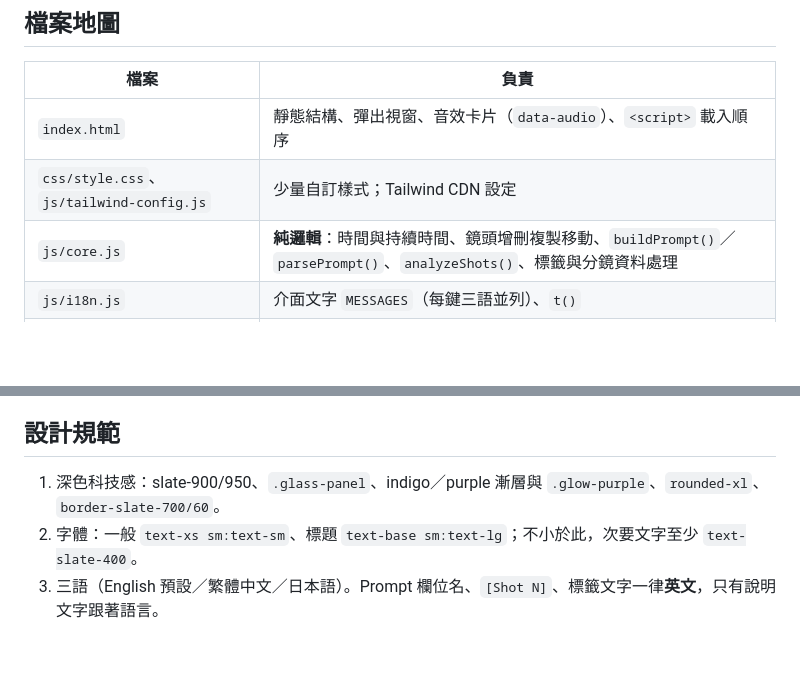
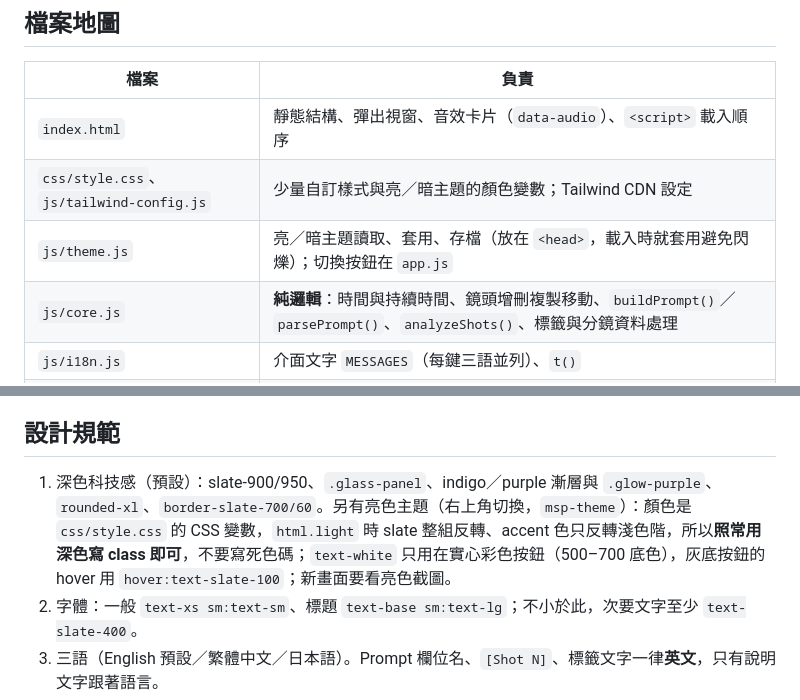
Before and after one commit to Blex01000001/Multi-Shot-Prompt-Generator, a Markdown page: CLAUDE.md, 2 parts joined by grey strips. Drawn GitHub-style; blank space fills up the shorter version.

```diff
--- a/CLAUDE.md
+++ b/CLAUDE.md
@@ -14,7 +14,8 @@
 | 檔案 | 負責 |
 | --- | --- |
 | `index.html` | 靜態結構、彈出視窗、音效卡片（`data-audio`）、`<script>` 載入順序 |
-| `css/style.css`、`js/tailwind-config.js` | 少量自訂樣式；Tailwind CDN 設定 |
+| `css/style.css`、`js/tailwind-config.js` | 少量自訂樣式與亮／暗主題的顏色變數；Tailwind CDN 設定 |
+| `js/theme.js` | 亮／暗主題讀取、套用、存檔（放在 `<head>`，載入時就套用避免閃爍）；切換按鈕在 `app.js` |
 | `js/core.js` | **純邏輯**：時間與持續時間、鏡頭增刪複製移動、`buildPrompt()`／`parsePrompt()`、`analyzeShots()`、標籤與分鏡資料處理 |
 | `js/i18n.js` | 介面文字 `MESSAGES`（每鍵三語並列）、`t()` |
 | `js/state.js` | `state`、DOM 參照、localStorage 讀寫、`downloadJson()`／`showToast()`／`showConfirm()`、`ICONS`／`icon()` |
@@ -56,7 +57,7 @@ npm run screenshots   # 改到外觀時跑，再 Read test-results/screenshots/*
 
 ## 設計規範
 
-1. 深色科技感：slate-900/950、`.glass-panel`、indigo／purple 漸層與 `.glow-purple`、`rounded-xl`、`border-slate-700/60`。
+1. 深色科技感（預設）：slate-900/950、`.glass-panel`、indigo／purple 漸層與 `.glow-purple`、`rounded-xl`、`border-slate-700/60`。另有亮色主題（右上角切換，`msp-theme`）：顏色是 `css/style.css` 的 CSS 變數，`html.light` 時 slate 整組反轉、accent 色只反轉淺色階，所以**照常用深色寫 class 即可**，不要寫死色碼；`text-white` 只用在實心彩色按鈕（500–700 底色），灰底按鈕的 hover 用 `hover:text-slate-100`；新畫面要看亮色截圖。
 2. 字體：一般 `text-xs sm:text-sm`、標題 `text-base sm:text-lg`；不小於此，次要文字至少 `text-slate-400`。
 3. 三語（English 預設／繁體中文／日本語）。Prompt 欄位名、`[Shot N]`、標籤文字一律**英文**，只有說明文字跟著語言。
 4. 手機 390px 不可水平捲動（e2e 會檢查）；用 `sm:`／`lg:` 支援桌機。
```
Also changed, not shown: README.md (+1 -0 lines), docs/FORMAT.md (+1 -1 lines), docs/screenshot.png, 10 other files.
